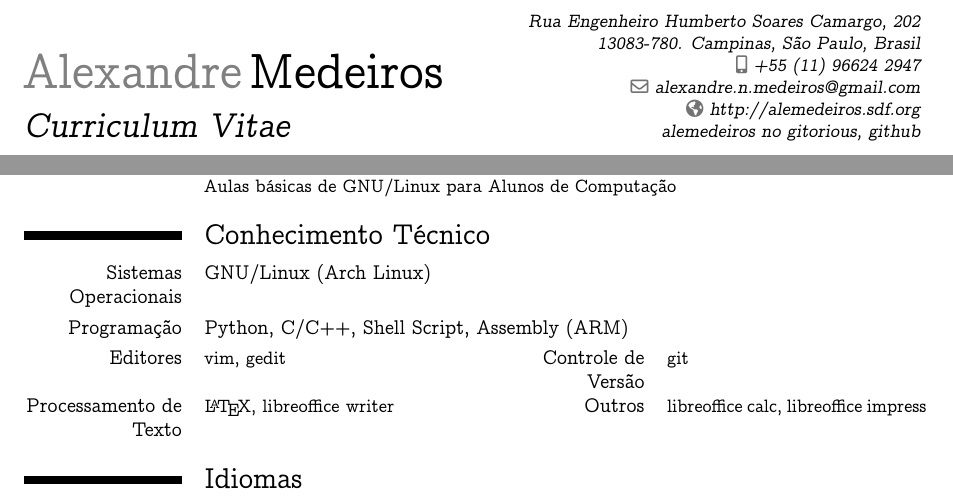
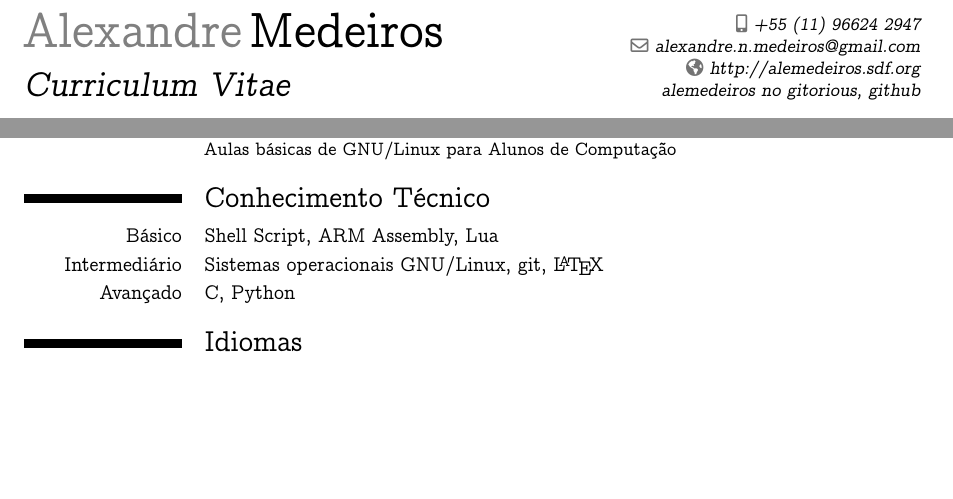
Before and after one commit to alemedeiros/curriculum-vitae, a LaTeX CV (cv-br.tex): two parts of page 1 of 2 before the commit and two parts of the page after it, joined at a grey line, cut at the place of the change, the shorter picture padded with empty space. Compiled offline with pdfLaTeX.

Commit message:
remove address and change technical skills

```diff
--- a/cv-br.tex
+++ b/cv-br.tex
@@ -22,8 +22,6 @@
 
 % optional info
 \title{Curriculum Vitae}
-\address{Rua Engenheiro Humberto Soares Camargo, 202}{13083-780. Campinas, São
-Paulo, Brasil}
 \mobile{+55~(11)~96624~2947}
 \email{alexandre.n.medeiros@gmail.com}
 \homepage{http://alemedeiros.sdf.org}
@@ -69,14 +67,9 @@ Paulo, Brasil}
 {Campinas, São Paulo, Brasil}{Aulas básicas de GNU/Linux para Alunos de Computação}
 
 \section{Conhecimento Técnico}
-\cvitem{Sistemas Operacionais}{GNU/Linux (Arch Linux)}
-
-\cvitem{Programação}{Python, C/C++, Shell Script, Assembly (ARM)}
-
-\cvcomputer{Editores}{vim, gedit}{Controle de Versão}{git}
-
-\cvcomputer{Processamento de Texto}{\LaTeX{}, libreoffice writer}
-{Outros}{libreoffice calc, libreoffice impress}
+\cvitem{Básico}{Shell Script, ARM Assembly, Lua}
+\cvitem{Intermediário}{Sistemas operacionais GNU/Linux, git, \LaTeX{}}
+\cvitem{Avançado}{C, Python}
 
 \section{Idiomas}
 \cvlanguage{Português Brasileiro}{Fluente}{Língua Nativa}
```
Also changed, not shown: cv-en.tex (+4 -11 lines), cv-br.tex (2 more changed lines).
